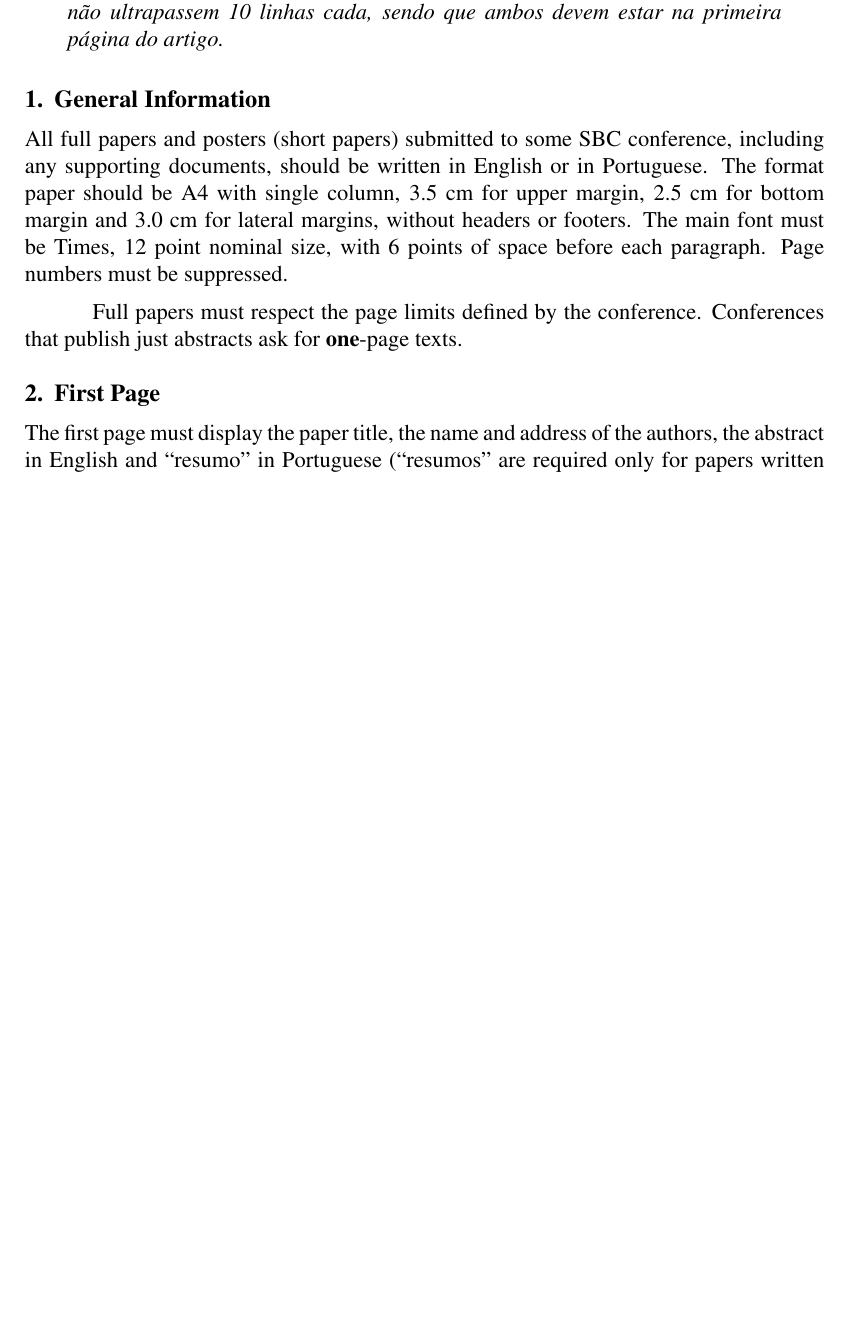
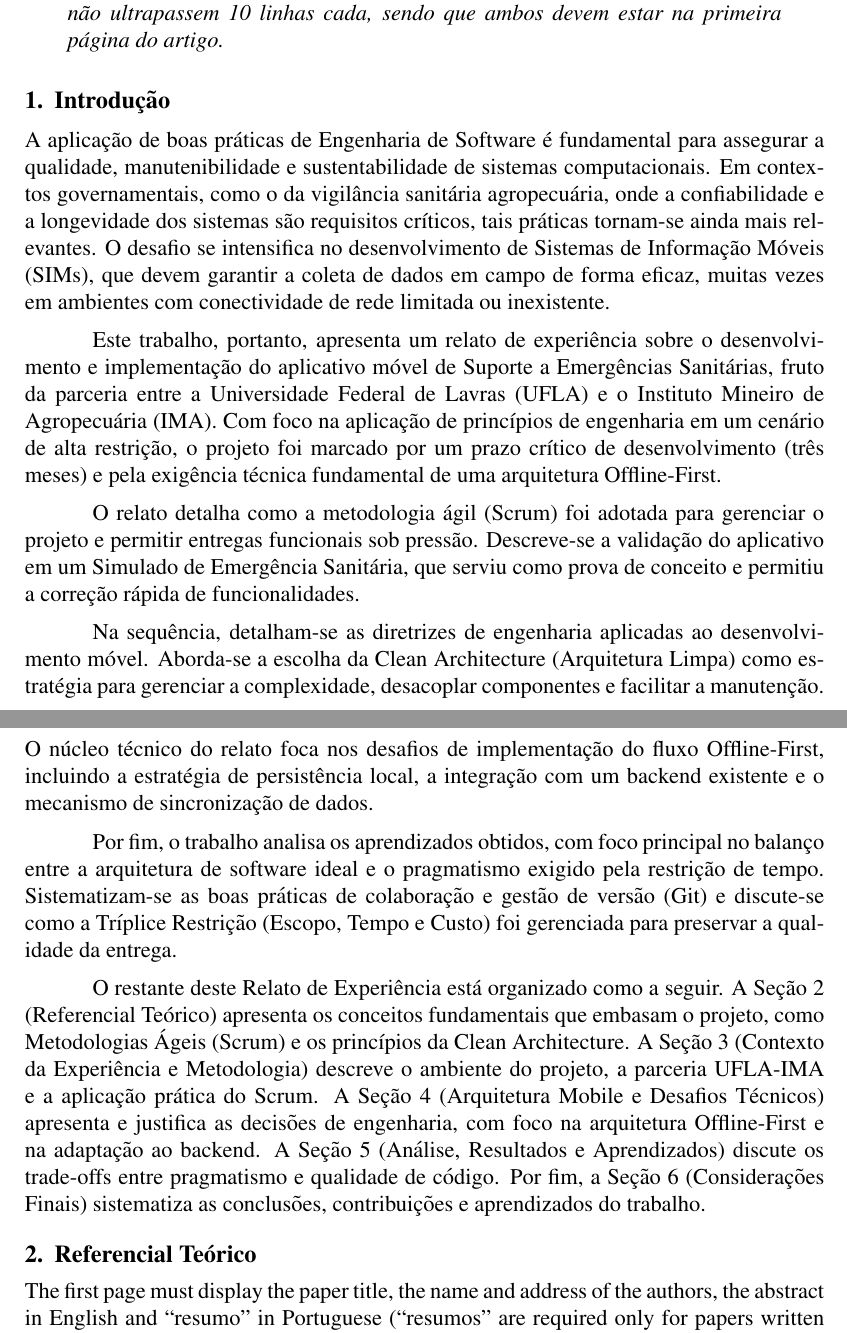
Before and after one commit to Gustavoss181/relato-experiencia-app-emergencias-sanitarias, a LaTeX paper (sbc-template.tex): part of page 1 of 4 before the commit and two parts of pages 1 and 2 of 4 after it, the two joined at a grey line, cut so that both start at the same text, the shorter picture padded with empty space. Compiled offline with pdfLaTeX; the source files are stored in an older character set and shown here as Unicode.

Commit message:
feat introducao v1

```diff
--- a/sbc-template.tex
+++ b/sbc-template.tex
@@ -30,3 +25,5 @@
+  (UFLA)\\
+  Caixa Postal 15.064 -- 37.200-000 -- Lavras -- MG -- Brazil
 }
 
 \begin{document}
@@ -52,19 +49,26 @@
 \end{resumo}
 
 
-\section{General Information}
+\section{Introdução}
 
-All full papers and posters (short papers) submitted to some SBC conference,
-including any supporting documents, should be written in English or in
-Portuguese. The format paper should be A4 with single column, 3.5 cm for upper
-margin, 2.5 cm for bottom margin and 3.0 cm for lateral margins, without
-headers or footers. The main font must be Times, 12 point nominal size, with 6
-points of space before each paragraph. Page numbers must be suppressed.
+A aplicação de boas práticas de Engenharia de Software é fundamental para assegurar a qualidade,
+manutenibilidade e sustentabilidade de sistemas computacionais. Em contextos governamentais, como
+o da vigilância sanitária agropecuária, onde a confiabilidade e a longevidade dos sistemas são
+requisitos críticos, tais práticas tornam-se ainda mais relevantes. O desafio se intensifica no
+desenvolvimento de Sistemas de Informação Móveis (SIMs), que devem garantir a coleta de dados em
+campo de forma eficaz, muitas vezes em ambientes com conectividade de rede limitada ou inexistente.
 
-Full papers must respect the page limits defined by the conference.
-Conferences that publish just abstracts ask for \textbf{one}-page texts.
+Este trabalho, portanto, apresenta um relato de experiência sobre o desenvolvimento e implementação do aplicativo móvel de Suporte a Emergências Sanitárias, fruto da parceria entre a Universidade Federal de Lavras (UFLA) e o Instituto Mineiro de Agropecuária (IMA). Com foco na aplicação de princípios de engenharia em um cenário de alta restrição, o projeto foi marcado por um prazo crítico de desenvolvimento (três meses) e pela exigência técnica fundamental de uma arquitetura Offline-First.
 
-\section{First Page} \label{sec:firstpage}
+O relato detalha como a metodologia ágil (Scrum) foi adotada para gerenciar o projeto e permitir entregas funcionais sob pressão. Descreve-se a validação do aplicativo em um Simulado de Emergência Sanitária, que serviu como prova de conceito e permitiu a correção rápida de funcionalidades.
+
+Na sequência, detalham-se as diretrizes de engenharia aplicadas ao desenvolvimento móvel. Aborda-se a escolha da Clean Architecture (Arquitetura Limpa) como estratégia para gerenciar a complexidade, desacoplar componentes e facilitar a manutenção. O núcleo técnico do relato foca nos desafios de implementação do fluxo Offline-First, incluindo a estratégia de persistência local, a integração com um backend existente e o mecanismo de sincronização de dados.
+
+Por fim, o trabalho analisa os aprendizados obtidos, com foco principal no balanço entre a arquitetura de software ideal e o pragmatismo exigido pela restrição de tempo. Sistematizam-se as boas práticas de colaboração e gestão de versão (Git) e discute-se como a Tríplice Restrição (Escopo, Tempo e Custo) foi gerenciada para preservar a qualidade da entrega.
+
+O restante deste Relato de Experiência está organizado como a seguir. A Seção 2 (Referencial Teórico) apresenta os conceitos fundamentais que embasam o projeto, como Metodologias Ágeis (Scrum) e os princípios da Clean Architecture. A Seção 3 (Contexto da Experiência e Metodologia) descreve o ambiente do projeto, a parceria UFLA-IMA e a aplicação prática do Scrum. A Seção 4 (Arquitetura Mobile e Desafios Técnicos) apresenta e justifica as decisões de engenharia, com foco na arquitetura Offline-First e na adaptação ao backend. A Seção 5 (Análise, Resultados e Aprendizados) discute os trade-offs entre pragmatismo e qualidade de código. Por fim, a Seção 6 (Considerações Finais) sistematiza as conclusões, contribuições e aprendizados do trabalho.
+
+\section{Referencial Teórico} \label{sec:firstpage}
 
 The first page must display the paper title, the name and address of the
 authors, the abstract in English and ``resumo'' in Portuguese (``resumos'' are
```
Also changed, not shown: sbc-template.pdf, sbc-template.tex (47 more changed lines), 6 other files.
